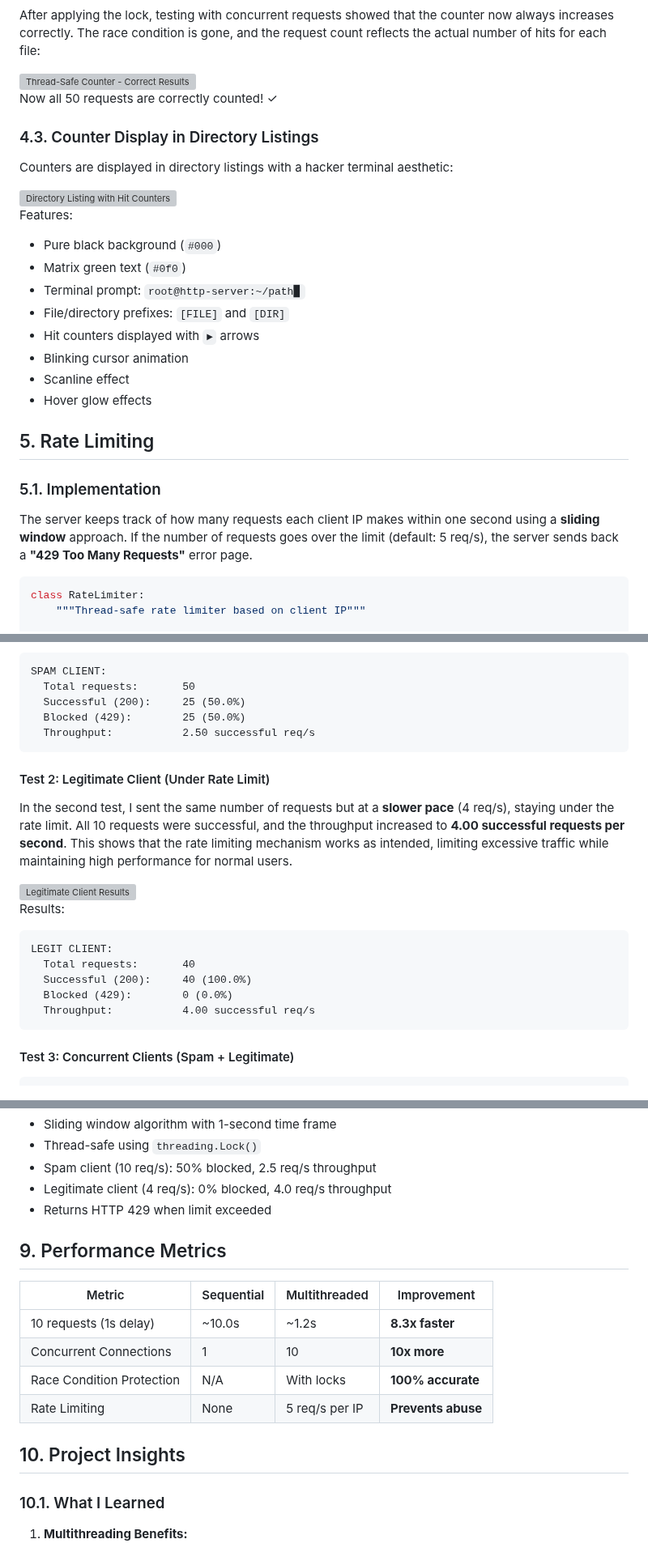
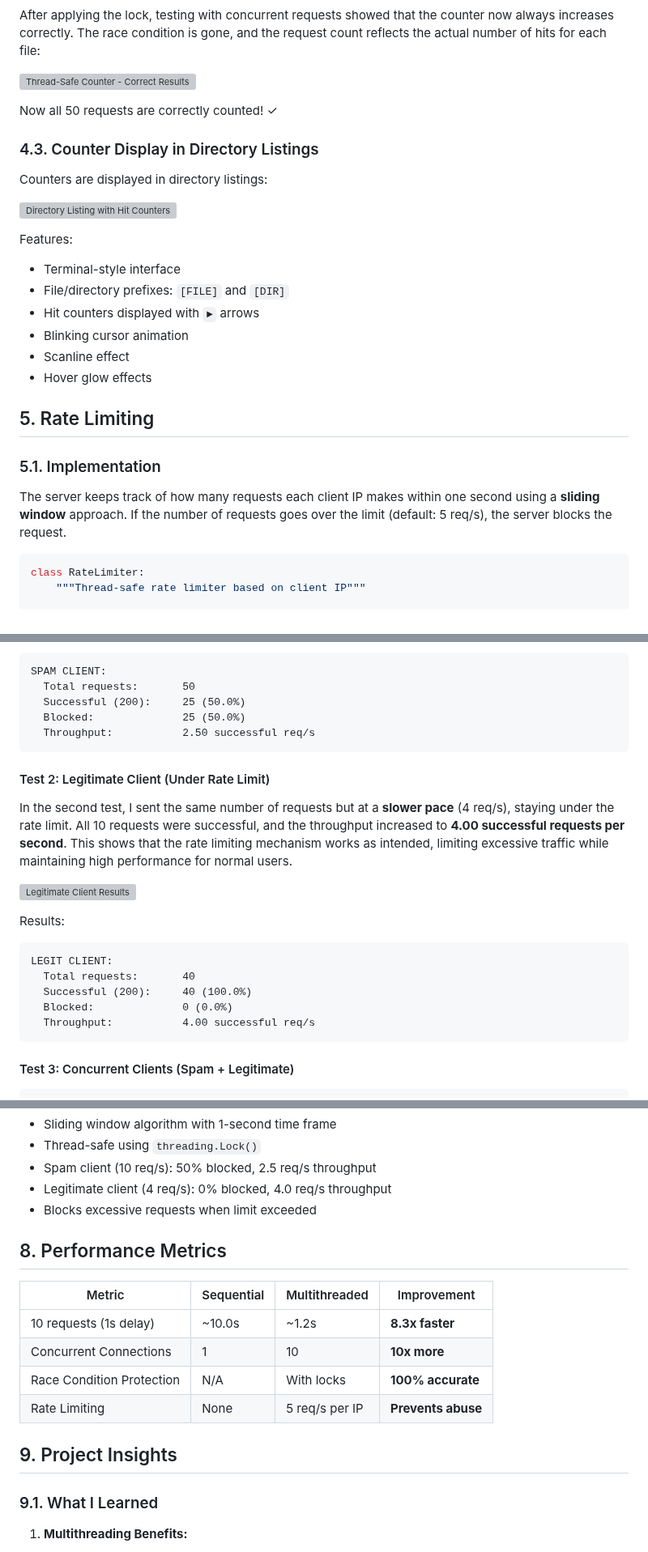
Before and after one commit to caramisca/pr-course-repo, a Markdown page: Lab-2/README.md, 3 parts joined by grey strips. Shown at 81% size. GitHub-like rendering; grey boxes are pictures that could not be loaded.

````diff
--- a/Lab-2/README.md
+++ b/Lab-2/README.md
@@ -347,5 +345,5 @@ Now all 50 requests are correctly counted! ✓
 
 ### 4.3. Counter Display in Directory Listings
 
-Counters are displayed in directory listings with a hacker terminal aesthetic:
+Counters are displayed in directory listings:
 
@@ -353,8 +351,6 @@ Counters are displayed in directory listings with a hacker terminal aesthetic:
 
 Features:
-- Pure black background (`#000`)
-- Matrix green text (`#0f0`)
-- Terminal prompt: `root@http-server:~/path▊`
+- Terminal-style interface
 - File/directory prefixes: `[FILE]` and `[DIR]`
 - Hit counters displayed with `►` arrows
 - Blinking cursor animation
@@ -365,7 +361,7 @@ Features:
 
 ### 5.1. Implementation
 
-The server keeps track of how many requests each client IP makes within one second using a **sliding window** approach. If the number of requests goes over the limit (default: 5 req/s), the server sends back a **"429 Too Many Requests"** error page.
+The server keeps track of how many requests each client IP makes within one second using a **sliding window** approach. If the number of requests goes over the limit (default: 5 req/s), the server blocks the request.
 
 ```python
 class RateLimiter:
@@ -426,7 +416,7 @@ Results:
 SPAM CLIENT:
   Total requests:       50
   Successful (200):     25 (50.0%)
-  Blocked (429):        25 (50.0%)
+  Blocked:              25 (50.0%)
   Throughput:           2.50 successful req/s
 ```
 
@@ -441,7 +431,7 @@ Results:
 LEGIT CLIENT:
   Total requests:       40
   Successful (200):     40 (100.0%)
-  Blocked (429):        0 (0.0%)
+  Blocked:              0 (0.0%)
   Throughput:           4.00 successful req/s
 ```
 
@@ -616,9 +548,9 @@ For easier testing on Windows:
 - Thread-safe using `threading.Lock()`
 - Spam client (10 req/s): 50% blocked, 2.5 req/s throughput
 - Legitimate client (4 req/s): 0% blocked, 4.0 req/s throughput
-- Returns HTTP 429 when limit exceeded
+- Blocks excessive requests when limit exceeded
 
-## 9. Performance Metrics
+## 8. Performance Metrics
 
 | Metric | Sequential | Multithreaded | Improvement |
 |--------|-----------|---------------|-------------|
@@ -627,9 +559,9 @@ For easier testing on Windows:
 | Race Condition Protection | N/A | With locks | **100% accurate** |
 | Rate Limiting | None | 5 req/s per IP | **Prevents abuse** |
 
-## 10. Project Insights
+## 9. Project Insights
 
-### 10.1. What I Learned
+### 9.1. What I Learned
 
 1. **Multithreading Benefits:**
    - Thread pools prevent resource exhaustion under high load
````
Also changed, not shown: other parts of Lab-2/README.md (+20 -86 lines).
